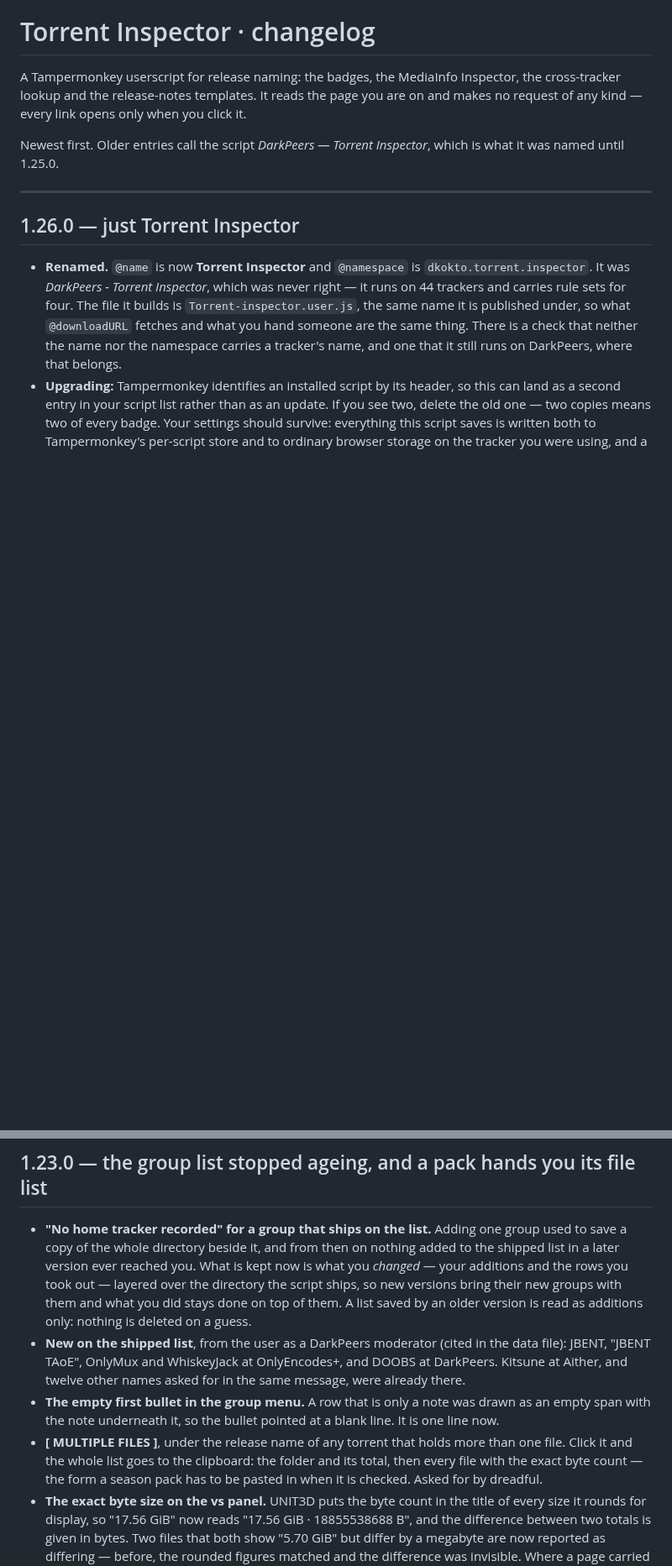
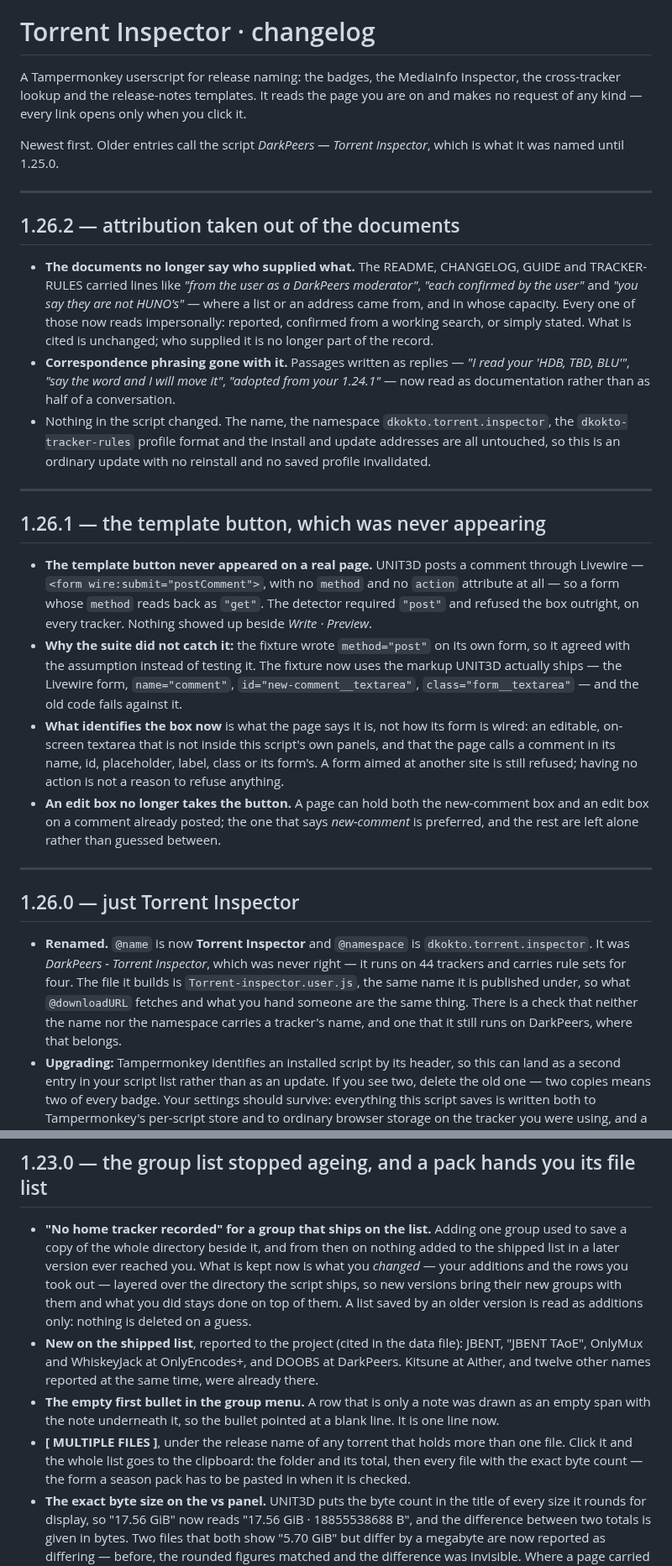
Before and after one commit to khamere/torrent_inspector, a Markdown page: CHANGELOG.md, 2 parts joined by grey strips. Shown at 84% size. GitHub-like rendering; blank space fills up the shorter version.

Commit message:
Update CHANGELOG for version 1.26.2
Removed attribution details from documents and updated phrasing for clarity. Adjusted template button functionality and made various corrections and updates to the README and GUIDE.

```diff
--- a/CHANGELOG.md
+++ b/CHANGELOG.md
@@ -6,6 +6,43 @@ no request of any kind — every link opens only when you click it.
 
 Newest first. Older entries call the script *DarkPeers — Torrent Inspector*, which is what it
 was named until 1.25.0.
+
+---
+
+## 1.26.2 — attribution taken out of the documents
+
+- **The documents no longer say who supplied what.** The README, CHANGELOG, GUIDE and
+  TRACKER-RULES carried lines like *"from the user as a DarkPeers moderator"*, *"each confirmed
+  by the user"* and *"you say they are not HUNO's"* — where a list or an address came from, and
+  in whose capacity. Every one of those now reads impersonally: reported, confirmed from a
+  working search, or simply stated. What is cited is unchanged; who supplied it is no longer
+  part of the record.
+- **Correspondence phrasing gone with it.** Passages written as replies — *"I read your 'HDB,
+  TBD, BLU'"*, *"say the word and I will move it"*, *"adopted from your 1.24.1"* — now read as
+  documentation rather than as half of a conversation.
+- Nothing in the script changed. The name, the namespace `dkokto.torrent.inspector`, the
+  `dkokto-tracker-rules` profile format and the install and update addresses are all untouched,
+  so this is an ordinary update with no reinstall and no saved profile invalidated.
+
+---
+
+## 1.26.1 — the template button, which was never appearing
+
+- **The template button never appeared on a real page.** UNIT3D posts a comment through
+  Livewire — `<form wire:submit="postComment">`, with no `method` and no `action` attribute at
+  all — so a form whose `method` reads back as `"get"`. The detector required `"post"` and
+  refused the box outright, on every tracker. Nothing showed up beside *Write · Preview*.
+- **Why the suite did not catch it:** the fixture wrote `method="post"` on its own form, so it
+  agreed with the assumption instead of testing it. The fixture now uses the markup UNIT3D
+  actually ships — the Livewire form, `name="comment"`, `id="new-comment__textarea"`,
+  `class="form__textarea"` — and the old code fails against it.
+- **What identifies the box now** is what the page says it is, not how its form is wired: an
+  editable, on-screen textarea that is not inside this script's own panels, and that the page
+  calls a comment in its name, id, placeholder, label, class or its form's. A form aimed at
+  another site is still refused; having no action is not a reason to refuse anything.
+- **An edit box no longer takes the button.** A page can hold both the new-comment box and an
+  edit box on a comment already posted; the one that says *new-comment* is preferred, and the
+  rest are left alone rather than guessed between.
 
 ---
 
@@ -175,15 +216,14 @@ was named until 1.25.0.
   additions and the rows you took out — layered over the directory the script ships, so new
   versions bring their new groups with them and what you did stays done on top of them. A list
   saved by an older version is read as additions only: nothing is deleted on a guess.
-- **New on the shipped list**, from the user as a DarkPeers moderator (cited in the data file):
+- **New on the shipped list**, reported to the project (cited in the data file):
   JBENT, "JBENT TAoE", OnlyMux and WhiskeyJack at OnlyEncodes+, and DOOBS at DarkPeers. Kitsune
-  at Aither, and twelve other names asked for in the same message, were already there.
+  at Aither, and twelve other names reported at the same time, were already there.
 - **The empty first bullet in the group menu.** A row that is only a note was drawn as an empty
   span with the note underneath it, so the bullet pointed at a blank line. It is one line now.
 - **[ MULTIPLE FILES ]**, under the release name of any torrent that holds more than one file.
   Click it and the whole list goes to the clipboard: the folder and its total, then every file
   with the exact byte count — the form a season pack has to be pasted in when it is checked.
-  Asked for by dreadful.
 - **The exact byte size on the vs panel.** UNIT3D puts the byte count in the title of every
   size it rounds for display, so "17.56 GiB" now reads "17.56 GiB · 18855538688 B", and the
   difference between two totals is given in bytes. Two files that both show "5.70 GiB" but
```
Also changed, not shown: other parts of CHANGELOG.md (+9 -5 lines).
